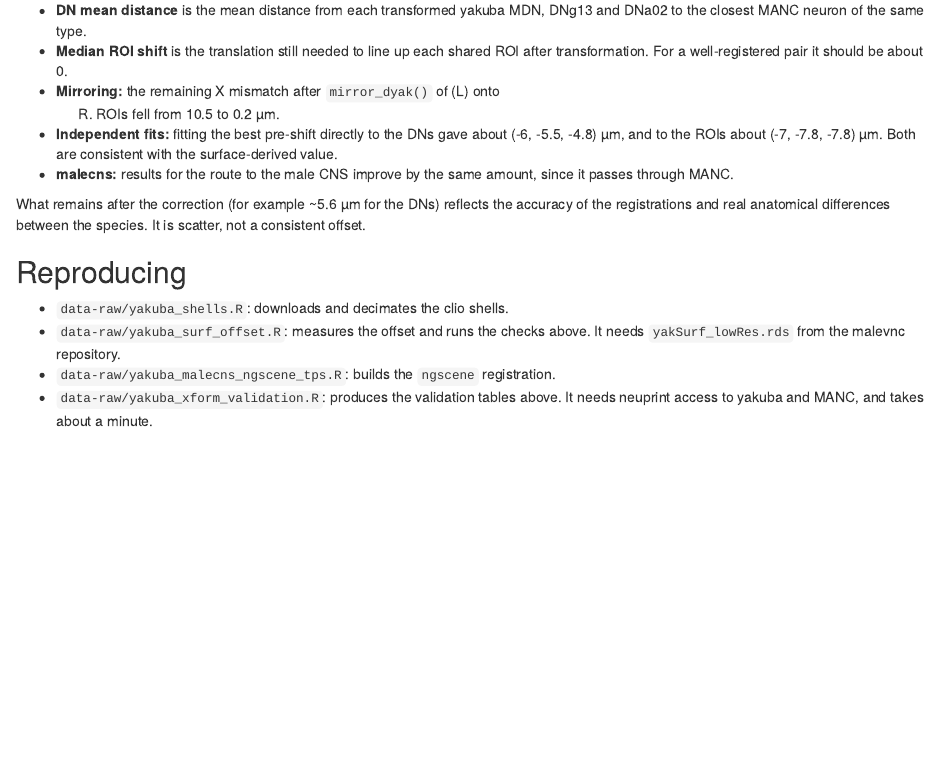
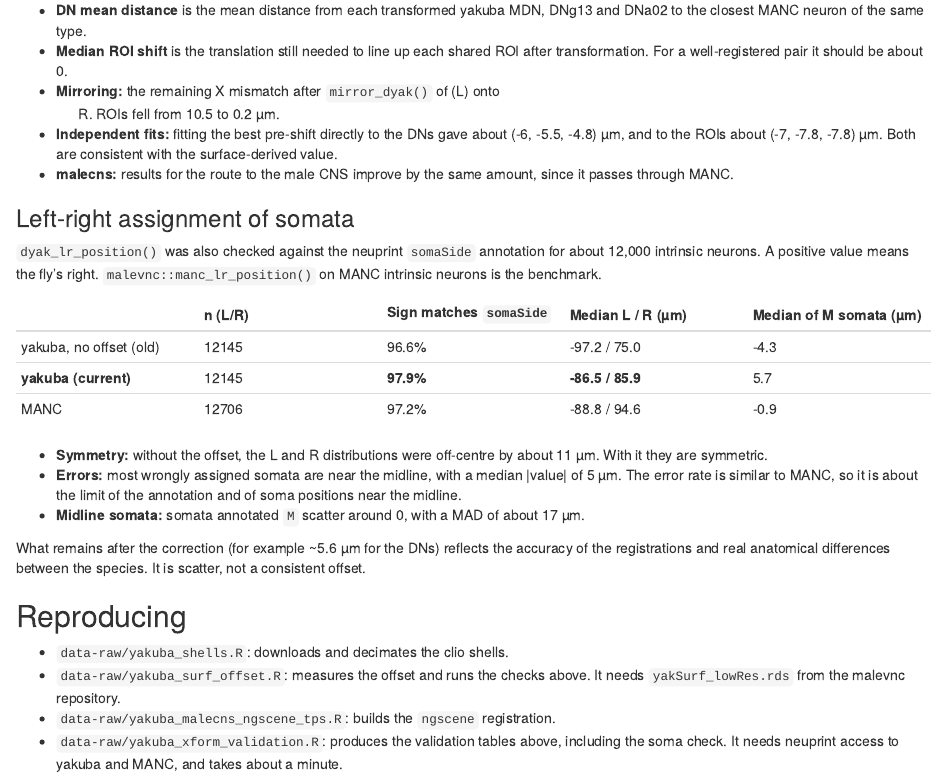
Before and after one commit to flyconnectome/yakuba, an R Markdown document (vignettes/articles/yakuba-transforms.Rmd): the page in a window 1100 px wide, from 1780 px down. Rendered offline with R 4.5, knitr and Pandoc, with nearby package versions.

Commit message:
Validate dyak_lr_position against neuprint somaSide for intrinsic neurons

```diff
--- a/data-raw/yakuba_xform_validation.R
+++ b/data-raw/yakuba_xform_validation.R
@@ -82,3 +82,14 @@ lr <- sapply(Ls, function(l) {
 })
 round(apply(lr, 1, stats::median), 2)
 # expected: ~10.5 µm unshifted, ~0.2 µm shifted
+
+# left-right assignment of intrinsic neuron somata: sign of dyak_lr_position()
+# (positive = fly's right) vs the neuprint somaSide annotation, with and
+# without the offset. malevnc::manc_lr_position() on MANC is the benchmark.
+somata <- function(conn) {
+  q <- paste("MATCH (n:Neuron) WHERE n.somaLocation IS NOT NULL",
+             "AND n.class = 'intrinsic neuron'",
+             "RETURN n.somaLocation.x, n.somaLocation.y, n.somaLocation.z, n.somaSide")
+  d <- neuprintr::neuprint_fetch_custom(q, conn = conn, dataset = conn$dataset)$data
+  data.frame(xyzmatrix(t(sapply(d, function(r) unlist(r[1:3])))) * 8 / 1000,
+             side = sapply(d, function(r) format(r[[4]])))
@@ -84,0 +102,17 @@ round(apply(lr, 1, stats::median), 2)
+sy <- somata(cy)
+sm <- somata(cm)
+sm$side <- c(LHS = "L", RHS = "R", Midline = "M")[sm$side]
+lr_summary <- function(lr, side) {
+  s <- side %in% c("L", "R")
+  c(n = sum(s), accuracy = mean(ifelse(lr[s] > 0, "R", "L") == side[s]),
+    median_L = stats::median(lr[side == "L"]),
+    median_R = stats::median(lr[side == "R"]),
+    median_M = stats::median(lr[side == "M"]))
+}
+round(rbind(
+  unshifted = lr_summary(unshifted_lr(xyzmatrix(sy)), sy$side),
+  shifted = lr_summary(dyak_lr_position(xyzmatrix(sy), units = "microns"), sy$side),
+  MANC = lr_summary(manc_lr_position(xyzmatrix(sm), units = "microns"), sm$side)
+), 3)
+# expected: accuracy 0.966 unshifted, 0.979 shifted, 0.972 MANC (n ~12k each);
+# median L/R ~(-97, 75) unshifted, (-86.5, 85.9) shifted, (-88.8, 94.6) MANC
--- a/vignettes/articles/yakuba-transforms.Rmd
+++ b/vignettes/articles/yakuba-transforms.Rmd
@@ -121,6 +121,27 @@ types, using `data-raw/yakuba_xform_validation.R`:
 - **malecns:** results for the route to the male CNS improve by the same
   amount, since it passes through MANC.
 
+### Left-right assignment of somata
+
+`dyak_lr_position()` was also checked against the neuprint `somaSide`
+annotation for about 12,000 intrinsic neurons. A positive value means the fly's
+right. `malevnc::manc_lr_position()` on MANC intrinsic neurons is the
+benchmark.
+
+| | n (L/R) | Sign matches `somaSide` | Median L / R (µm) | Median of M somata (µm) |
+|---|---|---|---|---|
+| yakuba, no offset (old) | 12145 | 96.6% | -97.2 / 75.0 | -4.3 |
+| **yakuba (current)** | 12145 | **97.9%** | **-86.5 / 85.9** | 5.7 |
+| MANC | 12706 | 97.2% | -88.8 / 94.6 | -0.9 |
+
+- **Symmetry:** without the offset, the L and R distributions were off-centre by
+  about 11 µm. With it they are symmetric.
+- **Errors:** most wrongly assigned somata are near the midline, with a median
+  |value| of 5 µm. The error rate is similar to MANC, so it is about the limit
+  of the annotation and of soma positions near the midline.
+- **Midline somata:** somata annotated `M` scatter around 0, with a MAD of about
+  17 µm.
+
 What remains after the correction (for example ~5.6 µm for the DNs) reflects
 the accuracy of the registrations and real anatomical differences between the
 species. It is scatter, not a consistent offset.
@@ -131,5 +152,6 @@ species. It is scatter, not a consistent offset.
 - `data-raw/yakuba_surf_offset.R`: measures the offset and runs the checks
   above. It needs `yakSurf_lowRes.rds` from the malevnc repository.
 - `data-raw/yakuba_malecns_ngscene_tps.R`: builds the `ngscene` registration.
-- `data-raw/yakuba_xform_validation.R`: produces the validation tables above.
+- `data-raw/yakuba_xform_validation.R`: produces the validation tables above,
+  including the soma check.
   It needs neuprint access to yakuba and MANC, and takes about a minute.
```
Also changed, not shown: data-raw/yakuba_xform_validation.R (6 more changed lines).
